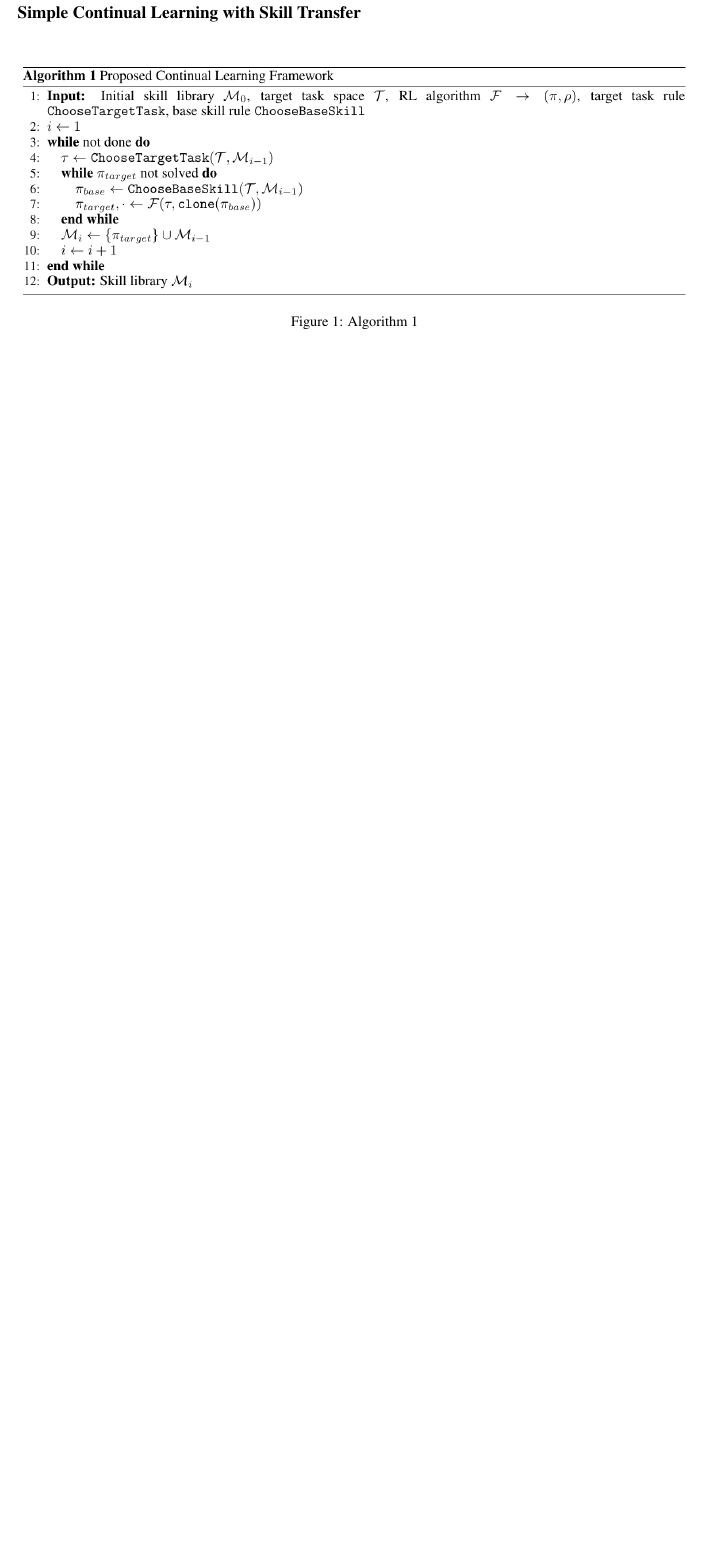
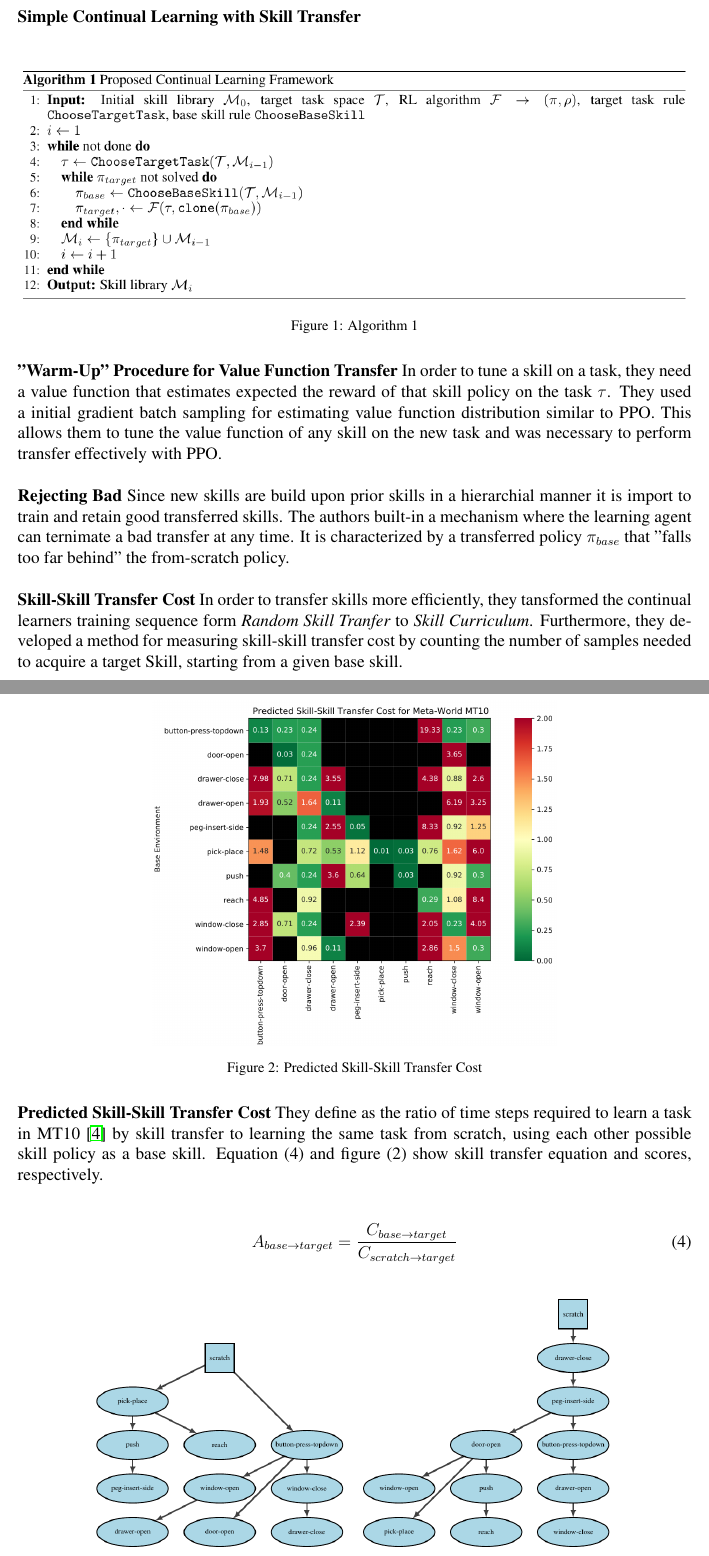
Before and after one commit to BardiaMojra/presentations, a LaTeX document (a_simple_approach_to_continual_learning_by_transferring_skill_parameters/summary.tex): part of page 2 of 3 before the commit and two parts of pages 2 and 3 of 5 after it, the two joined at a grey line, cut so that both start at the same text, the shorter picture padded with empty space. Compiled offline with pdfLaTeX.

Commit message:
Updated with git-express on 2022-01-25.

```diff
--- a/a_simple_approach_to_continual_learning_by_transferring_skill_parameters/summary.tex
+++ b/a_simple_approach_to_continual_learning_by_transferring_skill_parameters/summary.tex
@@ -124,3 +122,44 @@ with and \(i\) is the epoch number.
   \caption{Algorithm 1}
 \end{figure}
 
+\noindent
+\textbf{"Warm-Up" Procedure for Value Function Transfer} In order to tune a
+skill on a task, they need a value function that estimates expected the reward
+of that skill policy on the task \(\tau\). They used a initial gradient batch
+sampling for estimating value function distribution similar to PPO. This allows
+them to tune the value function of any skill on the new task and was necessary
+to perform transfer effectively with PPO.\\
+
+\noindent
+\textbf{Rejecting Bad} Since new skills are build upon prior skills in a
+hierarchial manner it is import to train and retain good transferred skills.
+The authors built-in a mechanism where the learning agent can ternimate a
+bad transfer at any time. It is characterized by a transferred policy \(\pi_{base}\)
+that "falls too far behind" the from-scratch policy.\\
+
+\noindent
+\textbf{Skill-Skill Transfer Cost}
+In order to transfer skills more efficiently, they tansformed the continual
+learners training sequence form \textit{Random Skill Tranfer} to \textit{Skill
+Curriculum}. Furthermore, they developed a method for measuring skill-skill
+transfer cost by counting the number of samples needed to acquire a target Skill,
+starting from a given base skill.\\
+
+\newpage
+
+\begin{figure}[h]
+  \centering
+  \includegraphics[width=.6\textwidth]{/fig03.png}
+  \caption{Predicted Skill-Skill Transfer Cost}
+\end{figure}
+
+\noindent
+\textbf{Predicted Skill-Skill Transfer Cost}
+They define   as the ratio of time steps required to learn a task in MT10
+\cite{meta-world} by skill transfer to learning the same task from scratch, using each
+other possible skill policy as a base skill. Equation (4) and figure (2) show
+skill transfer equation and scores, respectively.\\
+
+\begin{equation}
+A_{base \rightarrow target} = \frac{C_{base \rightarrow target}}{C_{scratch\rightarrow target}}
+\end{equation}
```
Also changed, not shown: a_simple_approach_to_continual_learning_by_transferring_skill_parameters/ref.bib (+14 -0 lines), a_simple_approach_to_continual_learning_by_transferring_skill_parameters/images/RVL_logo.png (added), a_simple_approach_to_continual_learning_by_transferring_skill_parameters/images/fig02.png (added), a_simple_approach_to_continual_learning_by_transferring_skill_parameters/images/fig03.png (added), a_simple_approach_to_continual_learning_by_transferring_skill_parameters/images/fig04.png (added), a_simple_approach_to_continual_learning_by_transferring_skill_parameters/images/fig05.png (added), a_simple_approach_to_continual_learning_by_transferring_skill_parameters/images/fig06.png (added), a_simple_approach_to_continual_learning_by_transferring_skill_parameters/images/fig07.png (added), a_simple_approach_to_continual_learning_by_transferring_skill_parameters/images/fig08.png (added), a_simple_approach_to_continual_learning_by_transferring_skill_parameters/presentation.pdf (added), a_simple_approach_to_continual_learning_by_transferring_skill_parameters/summary.bbl, a_simple_approach_to_continual_learning_by_transferring_skill_parameters/summary.pdf, a_simple_approach_to_continual_learning_by_transferring_skill_parameters/summary.tex (58 more changed lines), 8 other files.
